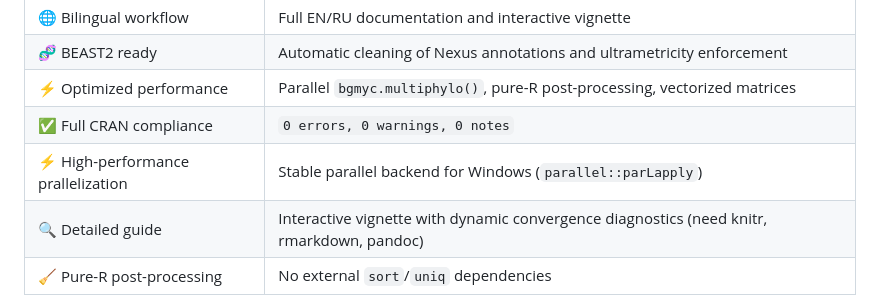
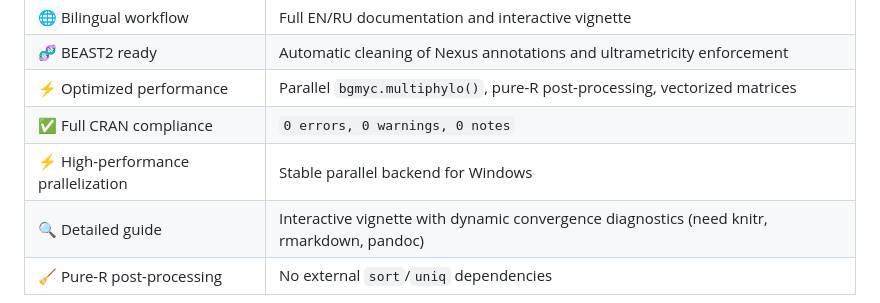
Before and after one commit to dkarabanow-creator/bGMYC4, a Markdown page: README.md, the part around the change. Rendered like a GitHub page.

```diff
--- a/README.md
+++ b/README.md
@@ -25,7 +25,7 @@ bGMYC4 implements a Bayesian version of the General Mixed Yule-Coalescent model
 | 🧬 BEAST2 ready | Automatic cleaning of Nexus annotations and ultrametricity enforcement |
 | ⚡ Optimized performance | Parallel `bgmyc.multiphylo()`, pure-R post-processing, vectorized matrices |
 | ✅ Full CRAN compliance | `0 errors, 0 warnings, 0 notes`|
-| ⚡ High-performance prallelization | Stable parallel backend for Windows (`parallel::parLapply`) |
+| ⚡ High-performance prallelization | Stable parallel backend for Windows |
 | 🔍 Detailed guide | Interactive vignette with dynamic convergence diagnostics (need knitr, rmarkdown, pandoc) |
 | 🧹 Pure-R post-processing | No external `sort`/`uniq` dependencies |
 
```
